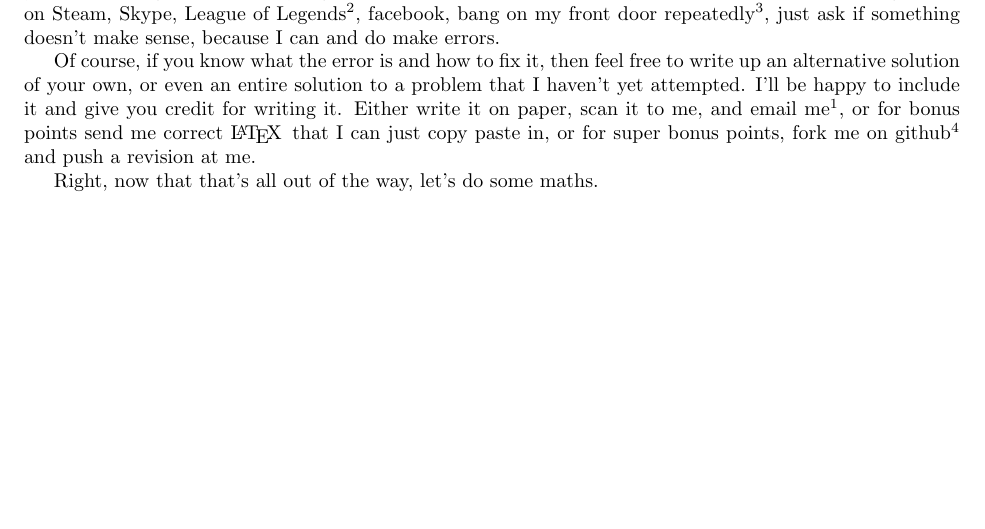
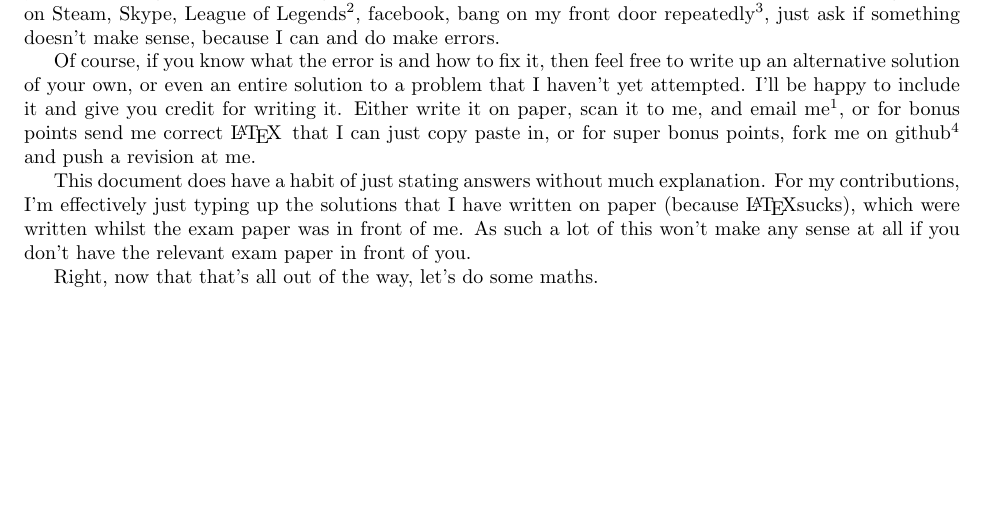
Before and after one commit to Ymbirtt/Applied-Probability-II, a LaTeX document (AP2.tex): part of page 1 of 9, cut so that both start at the same text. Compiled offline with pdfLaTeX.

Commit message:
Extended the Caveat Lector

```diff
--- a/AP2.tex
+++ b/AP2.tex
@@ -50,6 +50,8 @@
 Like, seriously, loads of them. No I do not know where they are. These attempts at solutions are in no way guaranteed to be accurate. Please do not read this and assume that you're totally correct/incorrect just because you agree/disagree with the stuff that's written in the big shiny \LaTeX \,document. Rather, think as you read through it. Follow my logic, and if it doesn't make sense to you then ask me. Email me\footnotetext[1]{\url{ymbirtt@gmail.com}}\footnotemark[1], grab me on Steam, Skype, League of Legends\footnotetext[2]{Ymbirtt on all}\footnotemark[2], facebook, bang on my front door repeatedly\footnotetext[3]{Bring enough cake for me and my flatmates}\footnotemark[3], just ask if something doesn't make sense, because I can and do make errors.
 
 Of course, if you know what the error is and how to fix it, then feel free to write up an alternative solution of your own, or even an entire solution to a problem that I haven't yet attempted. I'll be happy to include it and give you credit for writing it. Either write it on paper, scan it to me, and email me\footnotemark[1], or for bonus points send me correct \LaTeX\, that I can just copy paste in, or for super bonus points, fork me on github\footnotetext[4]{\url{https://github.com/Ymbirtt/Applied-Probability-II}}\footnotemark[4] and push a revision at me.
+
+This document does have a habit of just stating answers without much explanation. For my contributions, I'm effectively just typing up the solutions that I have written on paper (because \LaTeX sucks), which were written whilst the exam paper was in front of me. As such a lot of this won't make any sense at all if you don't have the relevant exam paper in front of you.
 
 Right, now that that's all out of the way, let's do some maths.
 
```
